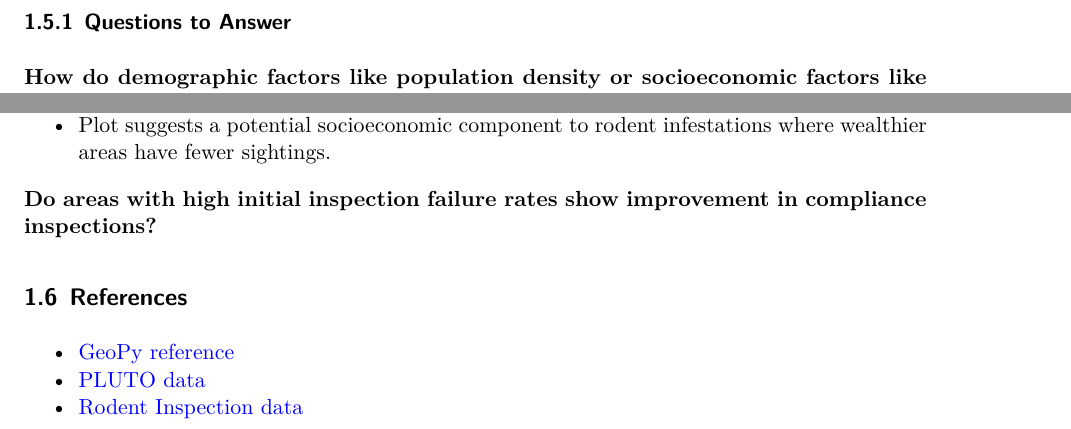
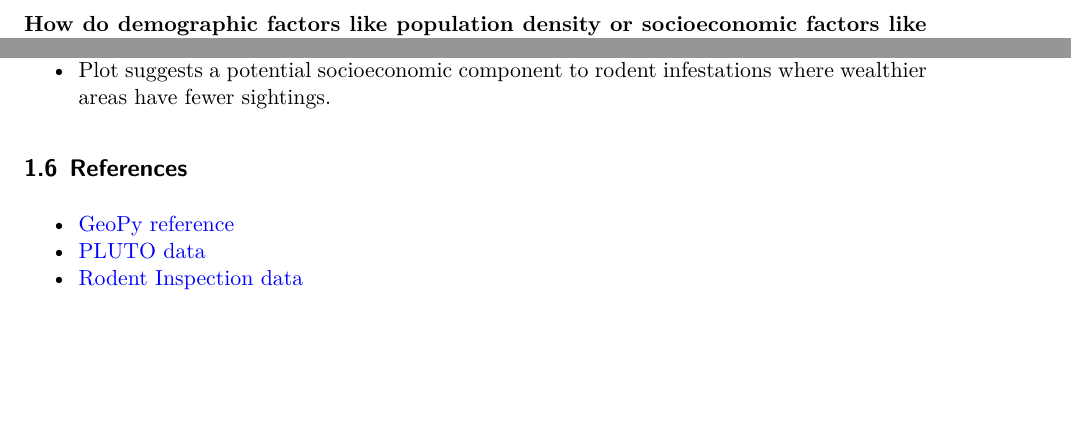
Before and after one commit to vxie0119/statds-midterm-project, a Quarto document (project.qmd): two parts of pages 19 and 20 of 20 before the commit and two parts of pages 18 and 20 of 20 after it, joined at a grey line, cut at the place of the change, the shorter picture padded with empty space. Rendered offline with R 4.5, knitr and Pandoc in place of Quarto, then LaTeX, with nearby package versions; some code elsewhere in the file could not run offline.

Commit message:
changing last part

````diff
--- a/project.qmd
+++ b/project.qmd
@@ -805,8 +805,6 @@ plt.show()
    could be analytics or visualizations. Perform the needed
    analyses and answer your question.
 
-### Questions to Answer
-
 **How do demographic factors like population density or socioeconomic factors like average income correlate with rodent sightings?**
 
 ```{python}
@@ -863,10 +861,6 @@ We also see a negative correlation of -0.37 between `median_household_income` an
 - There are outliers towards this lower end with an extreme number of rodent sightings.
 - Plot suggests a potential socioeconomic component to rodent infestations where wealthier areas have fewer sightings.
 
-
-**Do areas with high initial inspection failure rates show improvement in compliance inspections?**
-
-
 ## References
 
 * [GeoPy reference](https://stackoverflow.com/questions/60928516/get-address-from-given-coordinate-using-python)
````
